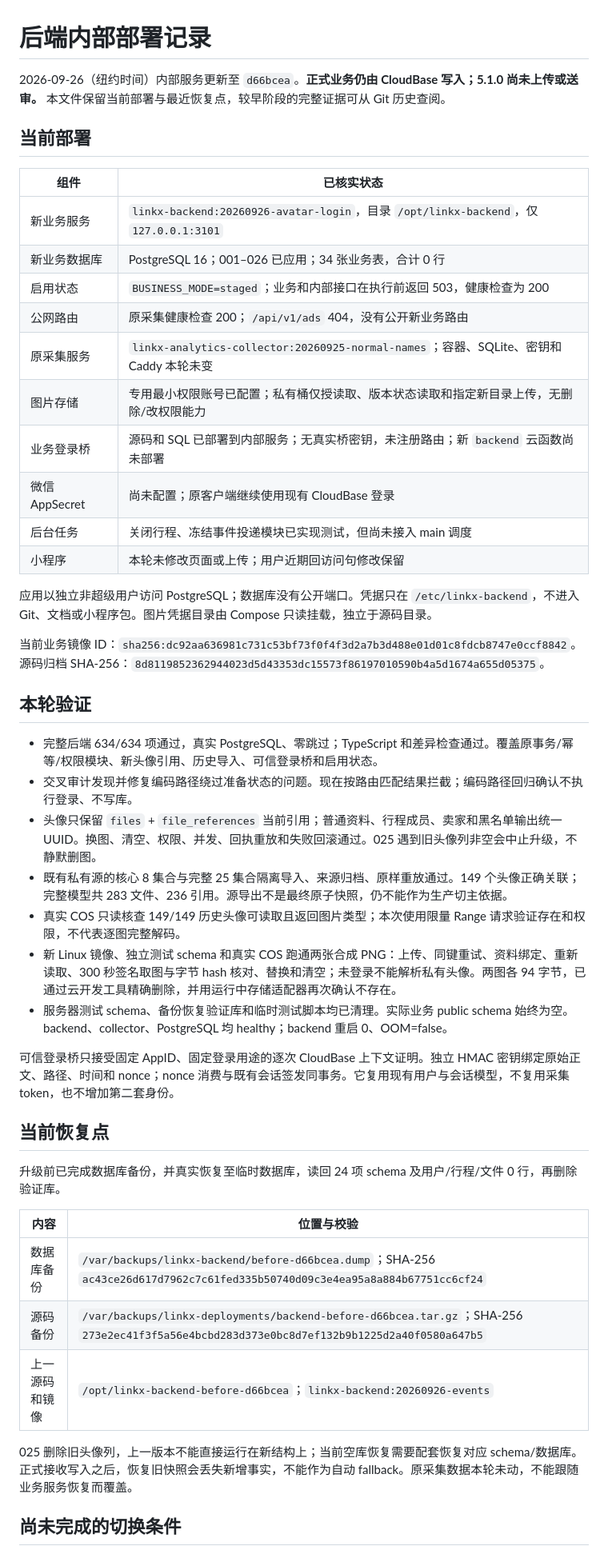
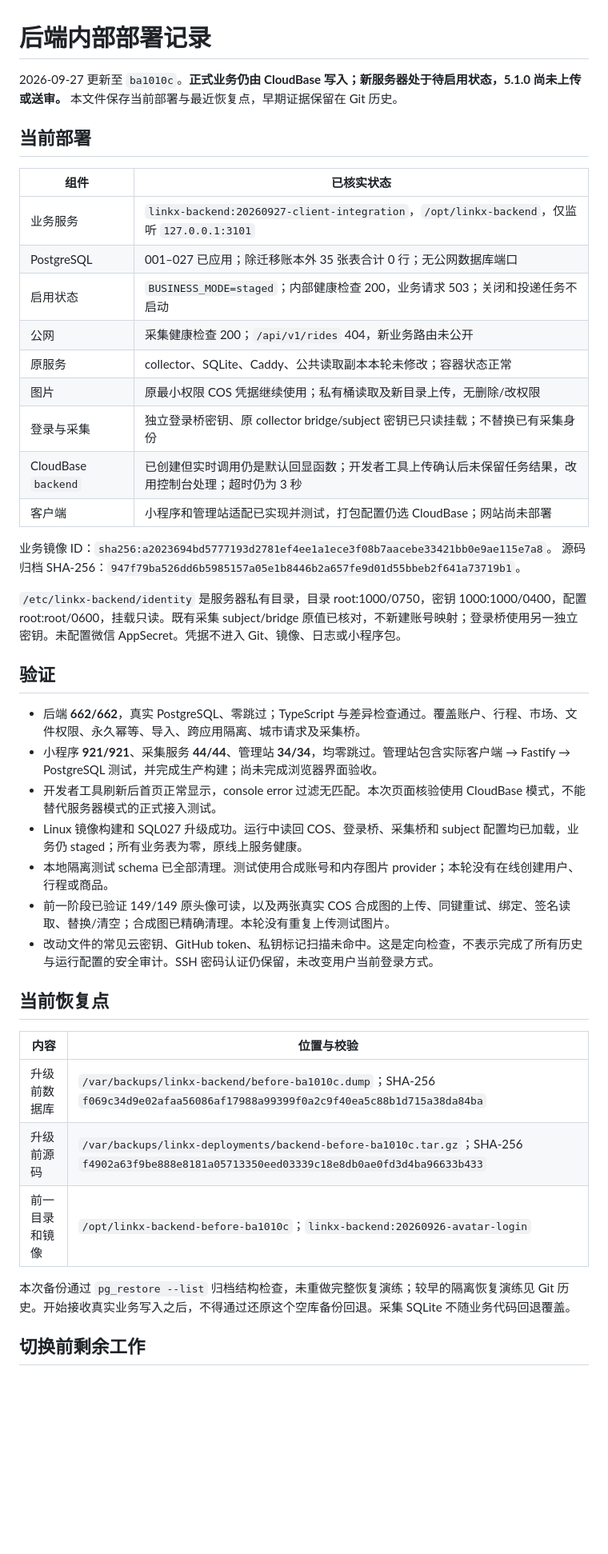
Before and after one commit to HotcatX/WXShareRide, a Markdown page: docs/backend-foundation-deployment-2026-09-25.md, the part around one of its changes. Shown at 80% size. Rendered like a GitHub page; blank space fills up the shorter version.

Commit message:
docs: record staged backend deployment and remaining cutover gates

```diff
--- a/docs/backend-foundation-deployment-2026-09-25.md
+++ b/docs/backend-foundation-deployment-2026-09-25.md
@@ -1,50 +1,45 @@
 # 后端内部部署记录
 
-2026-09-26（纽约时间）内部服务更新至 `d66bcea`。**正式业务仍由 CloudBase 写入；5.1.0 尚未上传或送审。** 本文件保留当前部署与最近恢复点，较早阶段的完整证据可从 Git 历史查阅。
+2026-09-27 更新至 `ba1010c`。**正式业务仍由 CloudBase 写入；新服务器处于待启用状态，5.1.0 尚未上传或送审。** 本文件保存当前部署与最近恢复点，早期证据保留在 Git 历史。
 
 ## 当前部署
 
 | 组件 | 已核实状态 |
 | --- | --- |
-| 新业务服务 | `linkx-backend:20260926-avatar-login`，目录 `/opt/linkx-backend`，仅 `127.0.0.1:3101` |
-| 新业务数据库 | PostgreSQL 16；001–026 已应用；34 张业务表，合计 0 行 |
-| 启用状态 | `BUSINESS_MODE=staged`；业务和内部接口在执行前返回 503，健康检查为 200 |
-| 公网路由 | 原采集健康检查 200；`/api/v1/ads` 404，没有公开新业务路由 |
-| 原采集服务 | `linkx-analytics-collector:20260925-normal-names`；容器、SQLite、密钥和 Caddy 本轮未变 |
-| 图片存储 | 专用最小权限账号已配置；私有桶仅授读取、版本状态读取和指定新目录上传，无删除/改权限能力 |
-| 业务登录桥 | 源码和 SQL 已部署到内部服务；无真实桥密钥，未注册路由；新 `backend` 云函数尚未部署 |
-| 微信 AppSecret | 尚未配置；原客户端继续使用现有 CloudBase 登录 |
-| 后台任务 | 关闭行程、冻结事件投递模块已实现测试，但尚未接入 main 调度 |
-| 小程序 | 本轮未修改页面或上传；用户近期回访问句修改保留 |
+| 业务服务 | `linkx-backend:20260927-client-integration`，`/opt/linkx-backend`，仅监听 `127.0.0.1:3101` |
+| PostgreSQL | 001–027 已应用；除迁移账本外 35 张表合计 0 行；无公网数据库端口 |
+| 启用状态 | `BUSINESS_MODE=staged`；内部健康检查 200，业务请求 503；关闭和投递任务不启动 |
+| 公网 | 采集健康检查 200；`/api/v1/rides` 404，新业务路由未公开 |
+| 原服务 | collector、SQLite、Caddy、公共读取副本本轮未修改；容器状态正常 |
+| 图片 | 原最小权限 COS 凭据继续使用；私有桶读取及新目录上传，无删除/改权限 |
+| 登录与采集 | 独立登录桥密钥、原 collector bridge/subject 密钥已只读挂载；不替换已有采集身份 |
+| CloudBase `backend` | 已创建但实时调用仍是默认回显函数；开发者工具上传确认后未保留任务结果，改用控制台处理；超时仍为 3 秒 |
+| 客户端 | 小程序和管理站适配已实现并测试，打包配置仍选 CloudBase；网站尚未部署 |
 
-应用以独立非超级用户访问 PostgreSQL；数据库没有公开端口。凭据只在 `/etc/linkx-backend`，不进入 Git、文档或小程序包。图片凭据目录由 Compose 只读挂载，独立于源码目录。
+业务镜像 ID：`sha256:a2023694bd5777193d2781ef4ee1a1ece3f08b7aacebe33421bb0e9ae115e7a8`。
+源码归档 SHA-256：`947f79ba526dd6b5985157a05e1b8446b2a657fe9d01d55bbeb2f641a73719b1`。
 
-当前业务镜像 ID：`sha256:dc92aa636981c731c53bf73f0f4f3d2a7b3d488e01d01c8fdcb8747e0ccf8842`。
-源码归档 SHA-256：`8d8119852362944023d5d43353dc15573f86197010590b4a5d1674a655d05375`。
+`/etc/linkx-backend/identity` 是服务器私有目录，目录 root:1000/0750，密钥 1000:1000/0400，配置 root:root/0600，挂载只读。既有采集 subject/bridge 原值已核对，不新建账号映射；登录桥使用另一独立密钥。未配置微信 AppSecret。凭据不进入 Git、镜像、日志或小程序包。
 
-## 本轮验证
+## 验证
 
-- 完整后端 634/634 项通过，真实 PostgreSQL、零跳过；TypeScript 和差异检查通过。覆盖原事务/幂等/权限模块、新头像引用、历史导入、可信登录桥和启用状态。
-- 交叉审计发现并修复编码路径绕过准备状态的问题。现在按路由匹配结果拦截；编码路径回归确认不执行登录、不写库。
-- 头像只保留 `files` + `file_references` 当前引用；普通资料、行程成员、卖家和黑名单输出统一 UUID。换图、清空、权限、并发、回执重放和失败回滚通过。025 遇到旧头像列非空会中止升级，不静默删图。
-- 既有私有源的核心 8 集合与完整 25 集合隔离导入、来源归档、原样重放通过。149 个头像正确关联；完整模型共 283 文件、236 引用。源导出不是最终原子快照，仍不能作为生产切主依据。
-- 真实 COS 只读核查 149/149 历史头像可读取且返回图片类型；本次使用限量 Range 请求验证存在和权限，不代表逐图完整解码。
-- 新 Linux 镜像、独立测试 schema 和真实 COS 跑通两张合成 PNG：上传、同键重试、资料绑定、重新读取、300 秒签名取图与字节 hash 核对、替换和清空；未登录不能解析私有头像。两图各 94 字节，已通过云开发工具精确删除，并用运行中存储适配器再次确认不存在。
-- 服务器测试 schema、备份恢复验证库和临时测试脚本均已清理。实际业务 public schema 始终为空。backend、collector、PostgreSQL 均 healthy；backend 重启 0、OOM=false。
-
-可信登录桥只接受固定 AppID、固定登录用途的逐次 CloudBase 上下文证明。独立 HMAC 密钥绑定原始正文、路径、时间和 nonce；nonce 消费与既有会话签发同事务。它复用现有用户与会话模型，不复用采集 token，也不增加第二套身份。
+- 后端 **662/662**，真实 PostgreSQL、零跳过；TypeScript 与差异检查通过。覆盖账户、行程、市场、文件权限、永久幂等、导入、跨应用隔离、城市请求及采集桥。
+- 小程序 **921/921**、采集服务 **44/44**、管理站 **34/34**，均零跳过。管理站包含实际客户端 → Fastify → PostgreSQL 测试，并完成生产构建；尚未完成浏览器界面验收。
+- 开发者工具刷新后首页正常显示，console error 过滤无匹配。本次页面核验使用 CloudBase 模式，不能替代服务器模式的正式接入测试。
+- Linux 镜像构建和 SQL027 升级成功。运行中读回 COS、登录桥、采集桥和 subject 配置均已加载，业务仍 staged；所有业务表为零，原线上服务健康。
+- 本地隔离测试 schema 已全部清理。测试使用合成账号和内存图片 provider；本轮没有在线创建用户、行程或商品。
+- 前一阶段已验证 149/149 原头像可读，以及两张真实 COS 合成图的上传、同键重试、绑定、签名读取、替换/清空；合成图已精确清理。本轮没有重复上传测试图片。
+- 改动文件的常见云密钥、GitHub token、私钥标记扫描未命中。这是定向检查，不表示完成了所有历史与运行配置的安全审计。SSH 密码认证仍保留，未改变用户当前登录方式。
 
 ## 当前恢复点
 
-升级前已完成数据库备份，并真实恢复至临时数据库，读回 24 项 schema 及用户/行程/文件 0 行，再删除验证库。
-
 | 内容 | 位置与校验 |
 | --- | --- |
-| 数据库备份 | `/var/backups/linkx-backend/before-d66bcea.dump`；SHA-256 `ac43ce26d617d7962c7c61fed335b50740d09c3e4ea95a8a884b67751cc6cf24` |
-| 源码备份 | `/var/backups/linkx-deployments/backend-before-d66bcea.tar.gz`；SHA-256 `273e2ec41f3f5a56e4bcbd283d373e0bc8d7ef132b9b1225d2a40f0580a647b5` |
-| 上一源码和镜像 | `/opt/linkx-backend-before-d66bcea`；`linkx-backend:20260926-events` |
+| 升级前数据库 | `/var/backups/linkx-backend/before-ba1010c.dump`；SHA-256 `f069c34d9e02afaa56086af17988a99399f0a2c9f40ea5c88b1d715a38da84ba` |
+| 升级前源码 | `/var/backups/linkx-deployments/backend-before-ba1010c.tar.gz`；SHA-256 `f4902a63f9be888e8181a05713350eed03339c18e8db0ae0fd3d4ba96633b433` |
+| 前一目录和镜像 | `/opt/linkx-backend-before-ba1010c`；`linkx-backend:20260926-avatar-login` |
 
-025 删除旧头像列，上一版本不能直接运行在新结构上；当前空库恢复需要配套恢复对应 schema/数据库。正式接收写入之后，恢复旧快照会丢失新增事实，不能作为自动 fallback。原采集数据本轮未动，不能跟随业务服务恢复而覆盖。
+本次备份通过 `pg_restore --list` 归档结构检查，未重做完整恢复演练；较早的隔离恢复演练见 Git 历史。开始接收真实业务写入之后，不得通过还原这个空库备份回退。采集 SQLite 不随业务代码回退覆盖。
 
-## 尚未完成的切换条件
+## 切换前剩余工作
 
```
Also changed, not shown: other parts of docs/backend-foundation-deployment-2026-09-25.md (+5 -5 lines).
